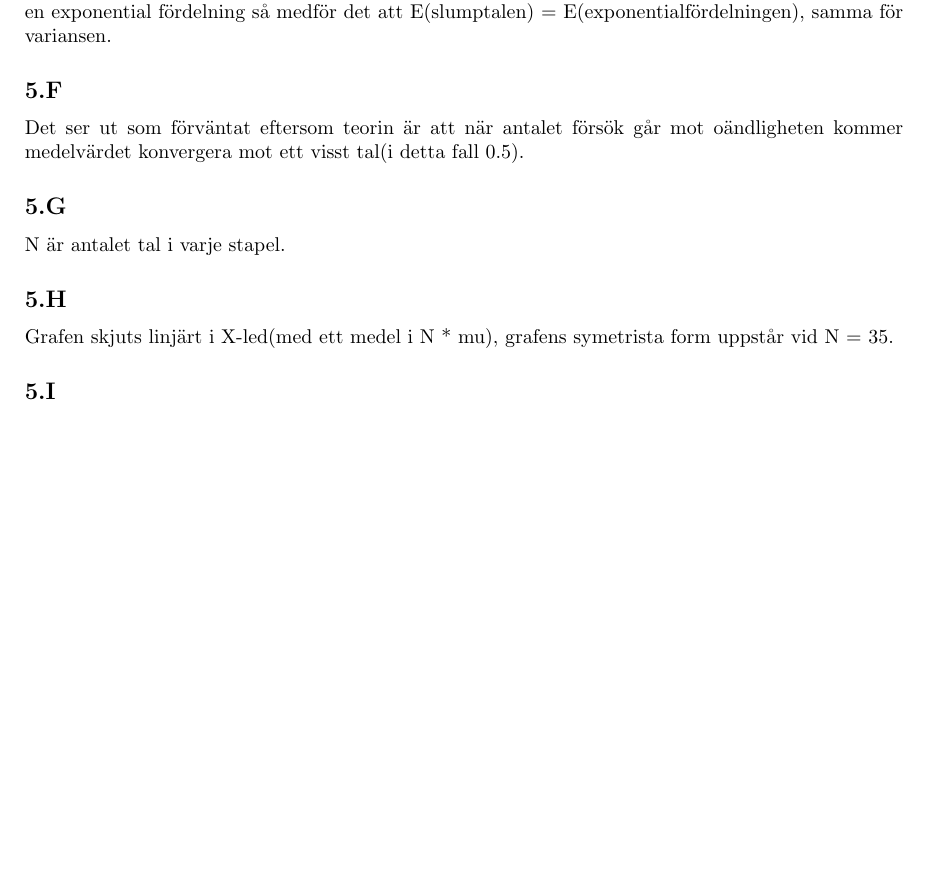
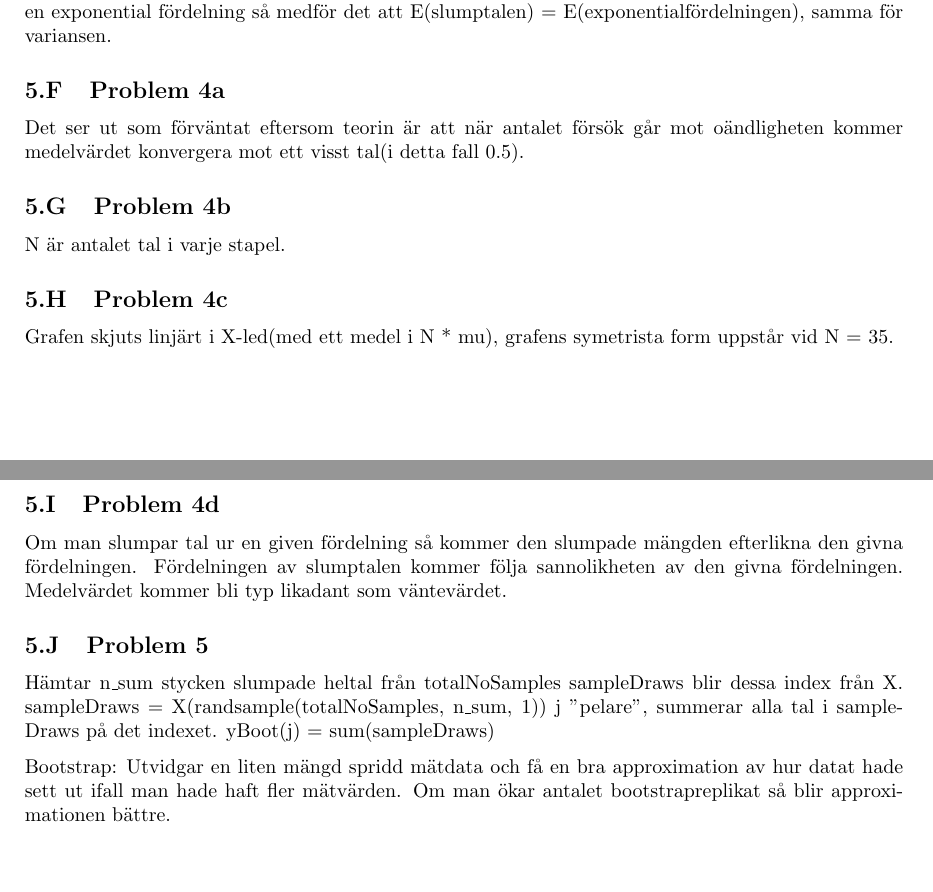
Before and after one commit to a8med/Sannstat, a LaTeX document (lab1/tex/lab1.tex): part of page 2 of 2 before the commit and two parts of pages 2 and 3 of 3 after it, the two joined at a grey line, cut so that both start at the same text, the shorter picture padded with empty space. Compiled offline with pdfLaTeX.

Commit message:
Lab1 done.

```diff
--- a/lab1/tex/lab1.tex
+++ b/lab1/tex/lab1.tex
@@ -115,11 +115,24 @@ y-led
 \subsection{}
 Slumpen gör att vissa resultat skiljer sig ifrån den röda linjen. I och med att talen slumpas utifrån en exponential fördelning så medför det att E(slumptalen) = E(exponentialfördelningen), samma för variansen.
 
-\subsection{}
+\subsection{Problem 4a}
 Det ser ut som förväntat eftersom teorin är att när antalet försök går mot oändligheten kommer medelvärdet konvergera mot ett visst tal(i detta fall 0.5).
-\subsection{}
+\subsection{Problem 4b}
 N är antalet tal i varje stapel.
-\subsection{}
+\subsection{Problem 4c}
 Grafen skjuts linjärt i X-led(med ett medel i N * mu), grafens symetrista form uppstår vid N = 35.
-\subsection{}
+\subsection{Problem 4d}
+Om man slumpar tal ur en given fördelning så kommer den slumpade mängden
+efterlikna den givna fördelningen. Fördelningen av slumptalen kommer följa
+sannolikheten av den givna fördelningen. Medelvärdet kommer bli typ likadant som
+väntevärdet.
+\subsection{Problem 5}
+Hämtar n\_sum stycken slumpade heltal från totalNoSamples sampleDraws blir
+dessa index från X.  sampleDraws = X(randsample(totalNoSamples, n\_sum, 1)) j
+"pelare", summerar alla tal i sampleDraws på det indexet.  yBoot(j) =
+sum(sampleDraws)
+
+Bootstrap: Utvidgar en liten mängd spridd mätdata och få en bra approximation av
+hur datat hade sett ut ifall man hade haft fler mätvärden. Om man ökar antalet
+bootstrapreplikat så blir approximationen bättre.
 \end{document}
```
Also changed, not shown: 2 other files.
